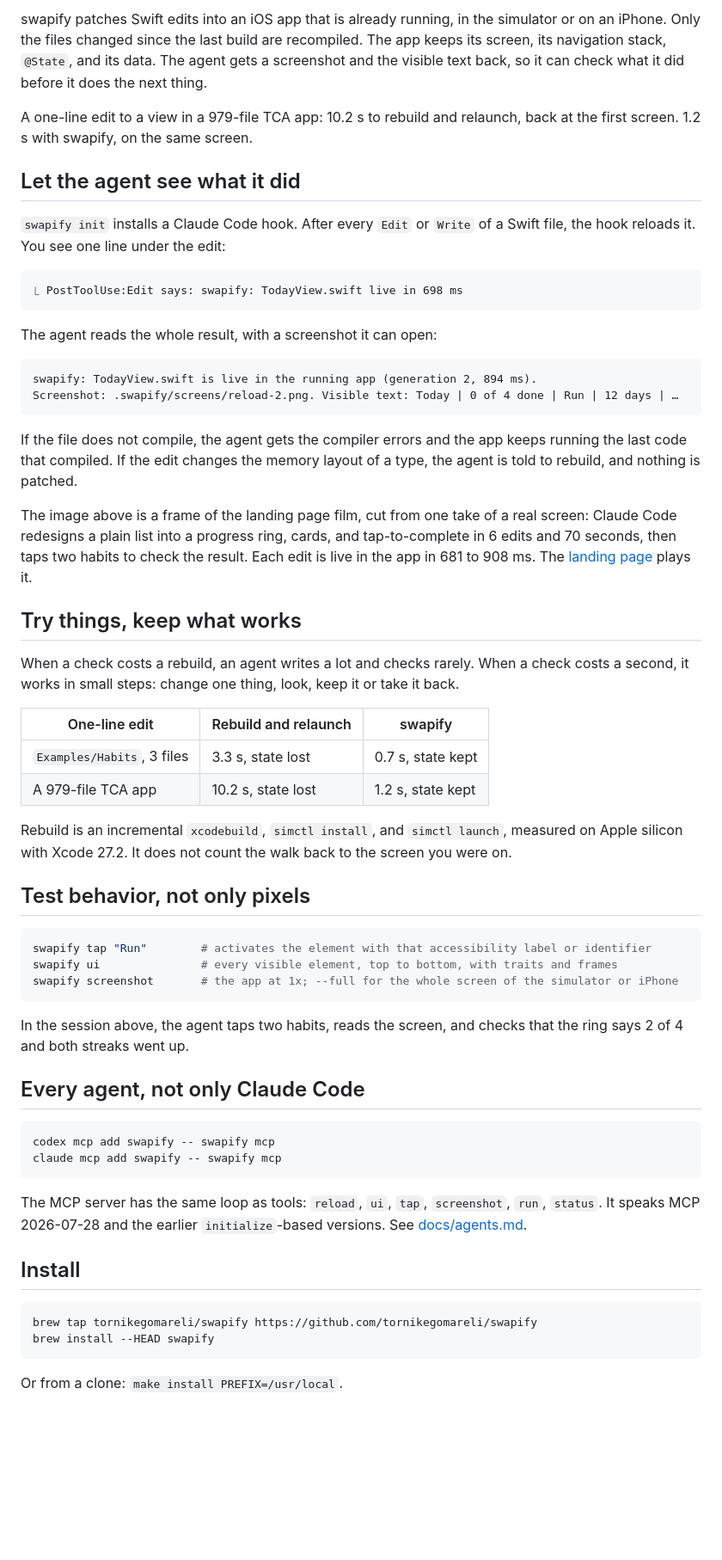
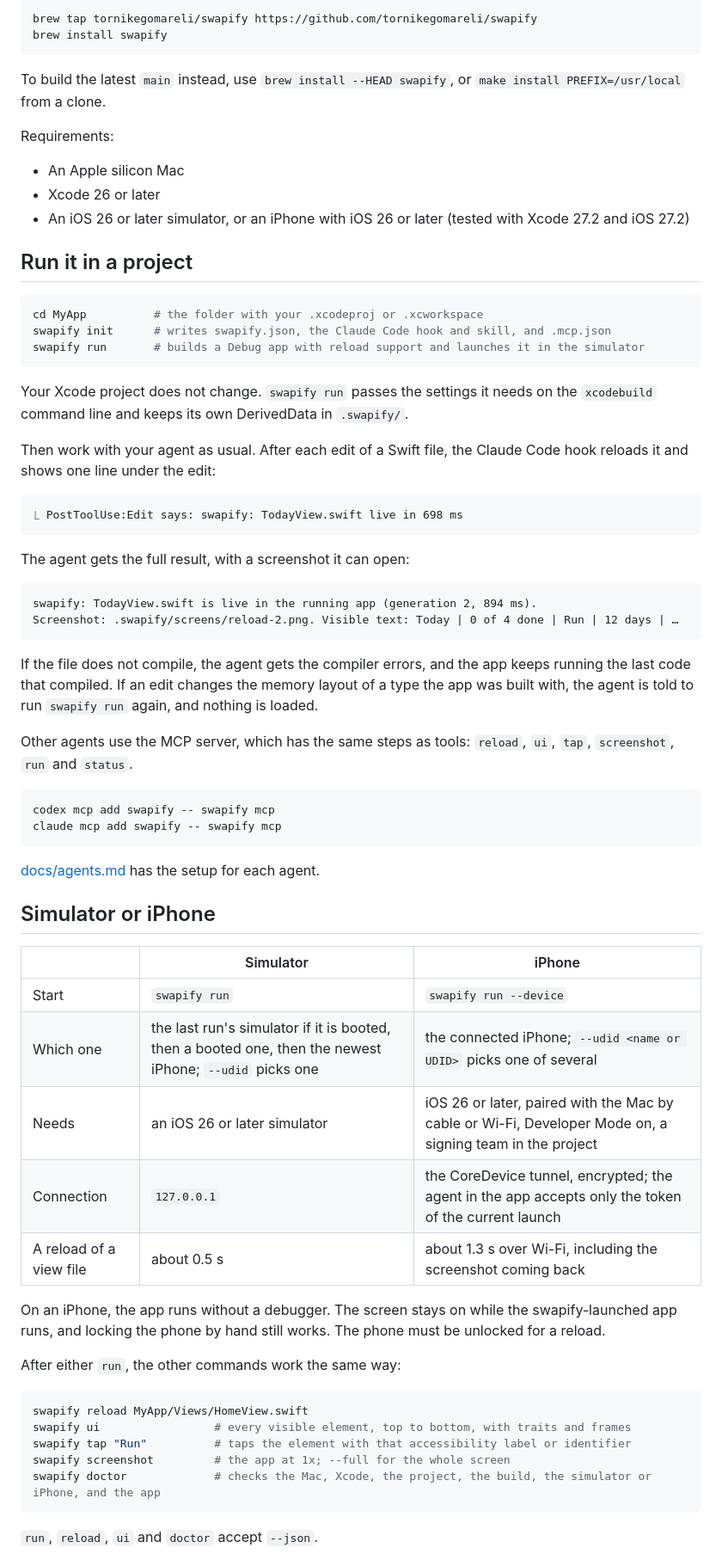
Before and after one commit to tornikegomareli/swapify, a Markdown page: README.md, the part around one of its changes. Shown at 86% size. Rendered like a GitHub page; blank space fills up the shorter version.

````diff
--- a/README.md
+++ b/README.md
@@ -12,63 +14,72 @@
 
-swapify patches Swift edits into an iOS app that is already running, in the simulator or on an iPhone. Only the files changed since the last build are recompiled. The app keeps its screen, its navigation stack, `@State`, and its data. The agent gets a screenshot and the visible text back, so it can check what it did before it does the next thing.
+```sh
+brew tap tornikegomareli/swapify https://github.com/tornikegomareli/swapify
+brew install swapify
+```
 
-A one-line edit to a view in a 979-file TCA app: 10.2 s to rebuild and relaunch, back at the first screen. 1.2 s with swapify, on the same screen.
+To build the latest `main` instead, use `brew install --HEAD swapify`, or `make install PREFIX=/usr/local` from a clone.
 
-## Let the agent see what it did
+Requirements:
 
-`swapify init` installs a Claude Code hook. After every `Edit` or `Write` of a Swift file, the hook reloads it. You see one line under the edit:
+- An Apple silicon Mac
+- Xcode 26 or later
+- An iOS 26 or later simulator, or an iPhone with iOS 26 or later (tested with Xcode 27.2 and iOS 27.2)
+
+## Run it in a project
+
+```sh
+cd MyApp          # the folder with your .xcodeproj or .xcworkspace
+swapify init      # writes swapify.json, the Claude Code hook and skill, and .mcp.json
+swapify run       # builds a Debug app with reload support and launches it in the simulator
+```
+
+Your Xcode project does not change. `swapify run` passes the settings it needs on the `xcodebuild` command line and keeps its own DerivedData in `.swapify/`.
+
+Then work with your agent as usual. After each edit of a Swift file, the Claude Code hook reloads it and shows one line under the edit:
 
 ```text
 ⎿ PostToolUse:Edit says: swapify: TodayView.swift live in 698 ms
 ```
 
-The agent reads the whole result, with a screenshot it can open:
+The agent gets the full result, with a screenshot it can open:
 
 ```text
 swapify: TodayView.swift is live in the running app (generation 2, 894 ms).
 Screenshot: .swapify/screens/reload-2.png. Visible text: Today | 0 of 4 done | Run | 12 days | …
 ```
 
-If the file does not compile, the agent gets the compiler errors and the app keeps running the last code that compiled. If the edit changes the memory layout of a type, the agent is told to rebuild, and nothing is patched.
+If the file does not compile, the agent gets the compiler errors, and the app keeps running the last code that compiled. If an edit changes the memory layout of a type the app was built with, the agent is told to run `swapify run` again, and nothing is loaded.
 
-The image above is a frame of the landing page film, cut from one take of a real screen: Claude Code redesigns a plain list into a progress ring, cards, and tap-to-complete in 6 edits and 70 seconds, then taps two habits to check the result. Each edit is live in the app in 681 to 908 ms. The [landing page](https://github.com/tornikegomareli/swapify-site) plays it.
-
-## Try things, keep what works
-
-When a check costs a rebuild, an agent writes a lot and checks rarely. When a check costs a second, it works in small steps: change one thing, look, keep it or take it back.
-
-| One-line edit | Rebuild and relaunch | swapify |
-|---|---|---|
-| `Examples/Habits`, 3 files | 3.3 s, state lost | 0.7 s, state kept |
-| A 979-file TCA app | 10.2 s, state lost | 1.2 s, state kept |
-
-Rebuild is an incremental `xcodebuild`, `simctl install`, and `simctl launch`, measured on Apple silicon with Xcode 27.2. It does not count the walk back to the screen you were on.
-
-## Test behavior, not only pixels
-
-```sh
-swapify tap "Run"        # activates the element with that accessibility label or identifier
-swapify ui               # every visible element, top to bottom, with traits and frames
-swapify screenshot       # the app at 1x; --full for the whole screen of the simulator or iPhone
-```
-
-In the session above, the agent taps two habits, reads the screen, and checks that the ring says 2 of 4 and both streaks went up.
-
-## Every agent, not only Claude Code
+Other agents use the MCP server, which has the same steps as tools: `reload`, `ui`, `tap`, `screenshot`, `run` and `status`.
 
 ```sh
 codex mcp add swapify -- swapify mcp
 claude mcp add swapify -- swapify mcp
 ```
 
-The MCP server has the same loop as tools: `reload`, `ui`, `tap`, `screenshot`, `run`, `status`. It speaks MCP 2026-07-28 and the earlier `initialize`-based versions. See [docs/agents.md](docs/agents.md).
+[docs/agents.md](docs/agents.md) has the setup for each agent.
 
-## Install
+## Simulator or iPhone
+
+|  | Simulator | iPhone |
+|---|---|---|
+| Start | `swapify run` | `swapify run --device` |
+| Which one | the last run's simulator if it is booted, then a booted one, then the newest iPhone; `--udid` picks one | the connected iPhone; `--udid <name or UDID>` picks one of several |
+| Needs | an iOS 26 or later simulator | iOS 26 or later, paired with the Mac by cable or Wi-Fi, Developer Mode on, a signing team in the project |
+| Connection | `127.0.0.1` | the CoreDevice tunnel, encrypted; the agent in the app accepts only the token of the current launch |
+| A reload of a view file | about 0.5 s | about 1.3 s over Wi-Fi, including the screenshot coming back |
+
+On an iPhone, the app runs without a debugger. The screen stays on while the swapify-launched app runs, and locking the phone by hand still works. The phone must be unlocked for a reload.
+
+After either `run`, the other commands work the same way:
 
 ```sh
-brew tap tornikegomareli/swapify https://github.com/tornikegomareli/swapify
-brew install --HEAD swapify
+swapify reload MyApp/Views/HomeView.swift
+swapify ui                 # every visible element, top to bottom, with traits and frames
+swapify tap "Run"          # taps the element with that accessibility label or identifier
+swapify screenshot         # the app at 1x; --full for the whole screen
+swapify doctor             # checks the Mac, Xcode, the project, the build, the simulator or iPhone, and the app
 ```
 
-Or from a clone: `make install PREFIX=/usr/local`.
+`run`, `reload`, `ui` and `doctor` accept `--json`.
 
````
Also changed, not shown: other parts of README.md (+25 -87 lines), .github/assets/film.png (deleted), .github/assets/hero.png (added).
